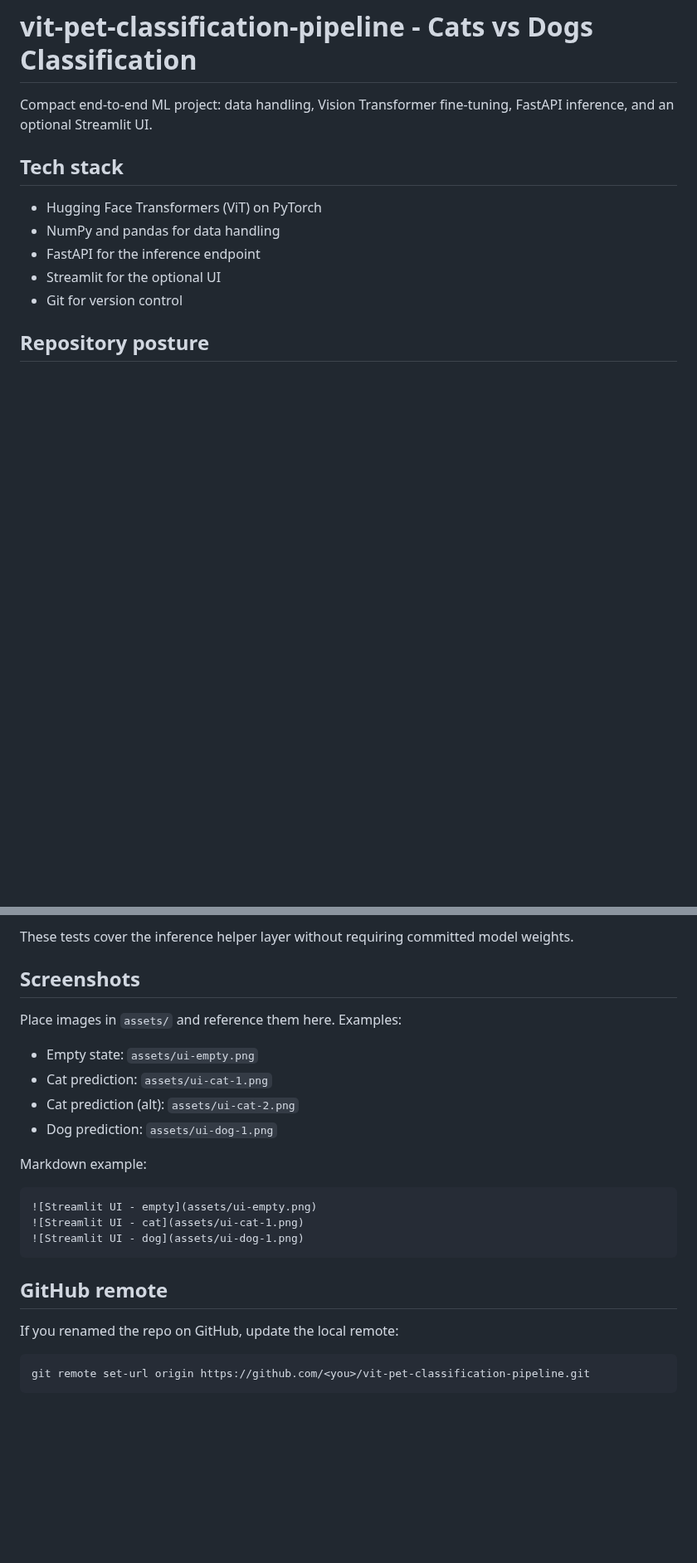
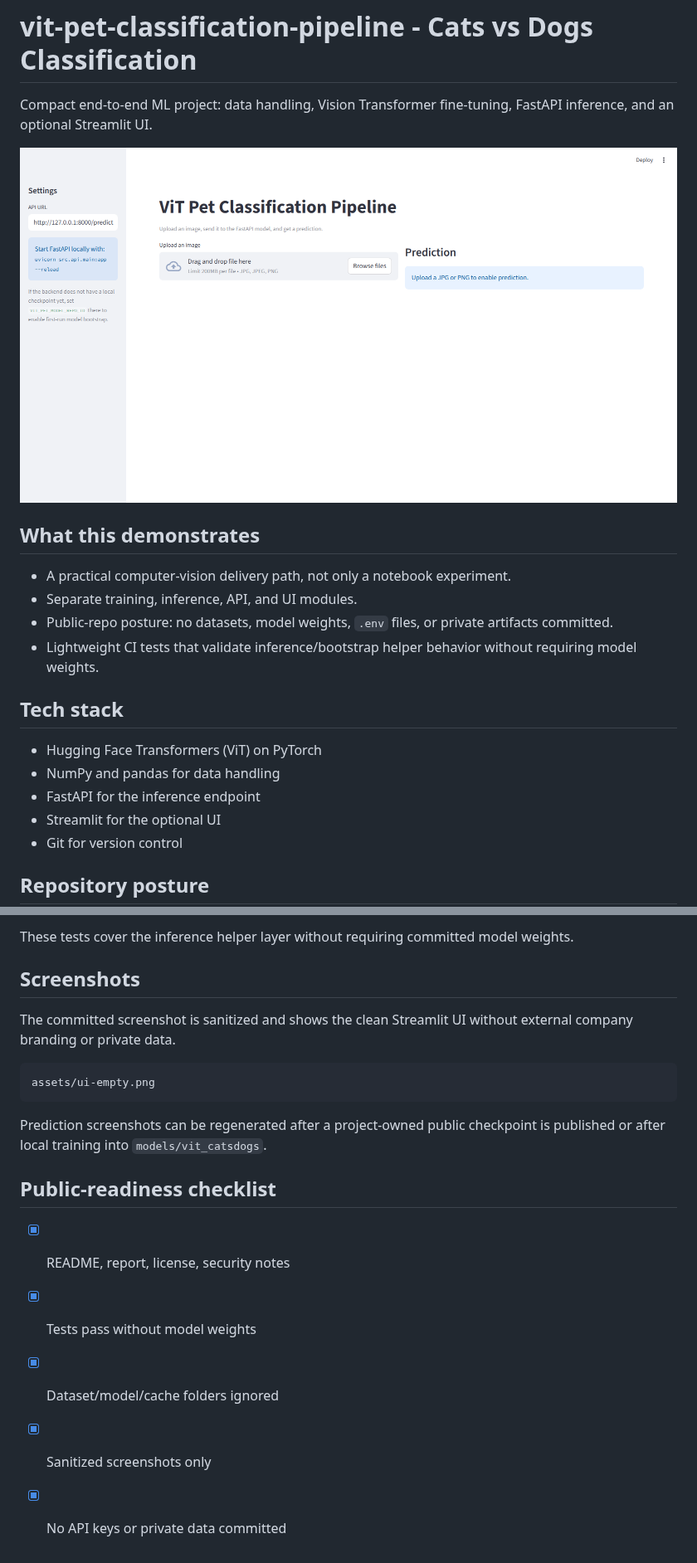
Before and after one commit to ADiamond12/vit-pet-classification-pipeline, a Markdown page: README.md, 2 parts joined by grey strips. Shown at 83% size. Drawn GitHub-style; pictures changed too: assets/ui-empty.png; blank space fills up the shorter version.

Commit message:
Sanitize ViT portfolio screenshots

````diff
--- a/README.md
+++ b/README.md
@@ -1,6 +1,15 @@
 # vit-pet-classification-pipeline - Cats vs Dogs Classification
 
 Compact end-to-end ML project: data handling, Vision Transformer fine-tuning, FastAPI inference, and an optional Streamlit UI.
+
+![Streamlit UI empty state](assets/ui-empty.png)
+
+## What this demonstrates
+
+- A practical computer-vision delivery path, not only a notebook experiment.
+- Separate training, inference, API, and UI modules.
+- Public-repo posture: no datasets, model weights, `.env` files, or private artifacts committed.
+- Lightweight CI tests that validate inference/bootstrap helper behavior without requiring model weights.
 
 ## Tech stack
 - Hugging Face Transformers (ViT) on PyTorch
@@ -103,21 +112,19 @@ pytest
 These tests cover the inference helper layer without requiring committed model weights.
 
 ## Screenshots
-Place images in `assets/` and reference them here. Examples:
-- Empty state: `assets/ui-empty.png`
-- Cat prediction: `assets/ui-cat-1.png`
-- Cat prediction (alt): `assets/ui-cat-2.png`
-- Dog prediction: `assets/ui-dog-1.png`
 
-Markdown example:
+The committed screenshot is sanitized and shows the clean Streamlit UI without external company branding or private data.
+
 ```
-![Streamlit UI - empty](assets/ui-empty.png)
-![Streamlit UI - cat](assets/ui-cat-1.png)
-![Streamlit UI - dog](assets/ui-dog-1.png)
+assets/ui-empty.png
 ```
 
-## GitHub remote
-If you renamed the repo on GitHub, update the local remote:
-```
-git remote set-url origin https://github.com/<you>/vit-pet-classification-pipeline.git
-```
+Prediction screenshots can be regenerated after a project-owned public checkpoint is published or after local training into `models/vit_catsdogs`.
+
+## Public-readiness checklist
+
+- [x] README, report, license, security notes
+- [x] Tests pass without model weights
+- [x] Dataset/model/cache folders ignored
+- [x] Sanitized screenshots only
+- [x] No API keys or private data committed
````
Also changed, not shown: other parts of README.md (+2 -2 lines), assets/ui-cat-1.png, 2 other files.
